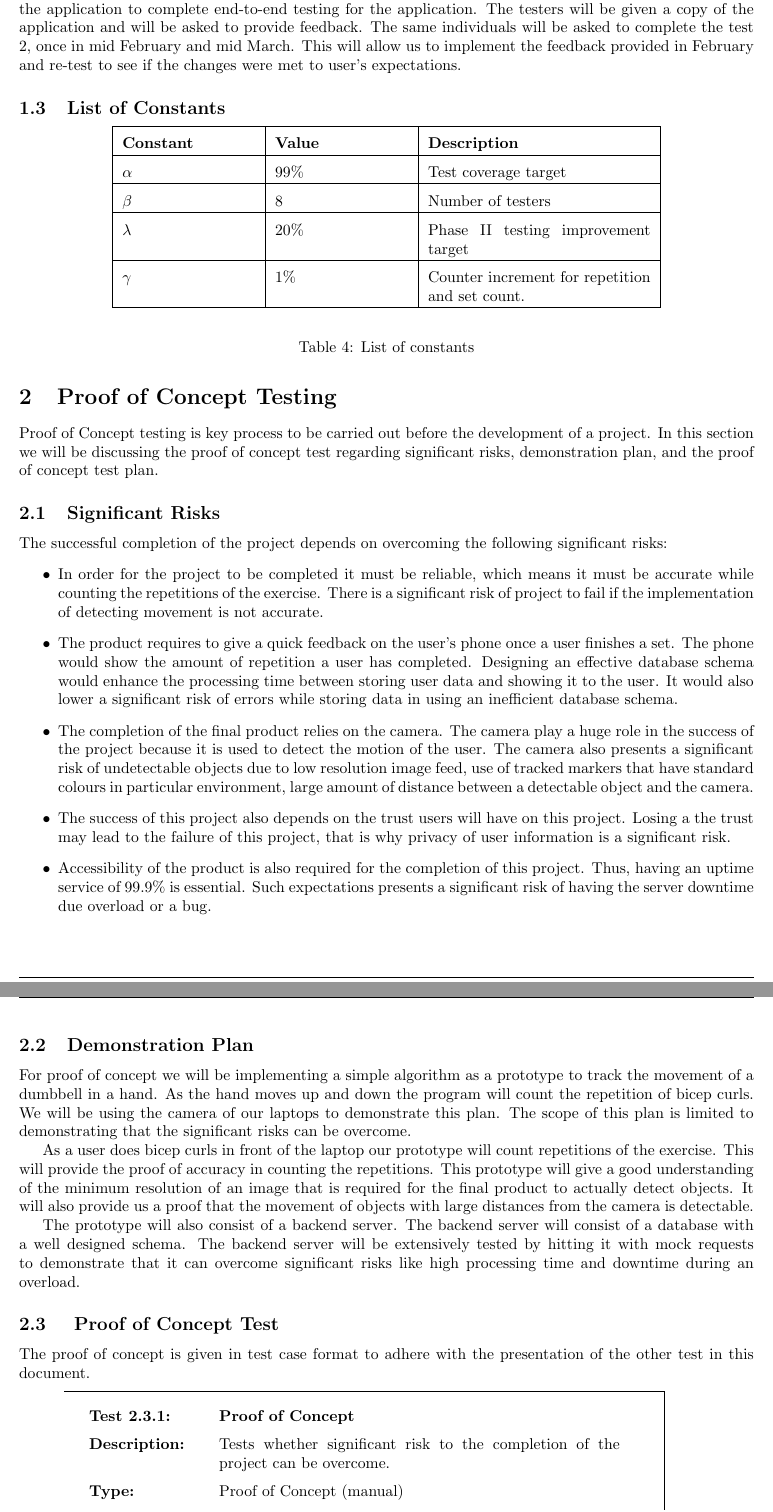
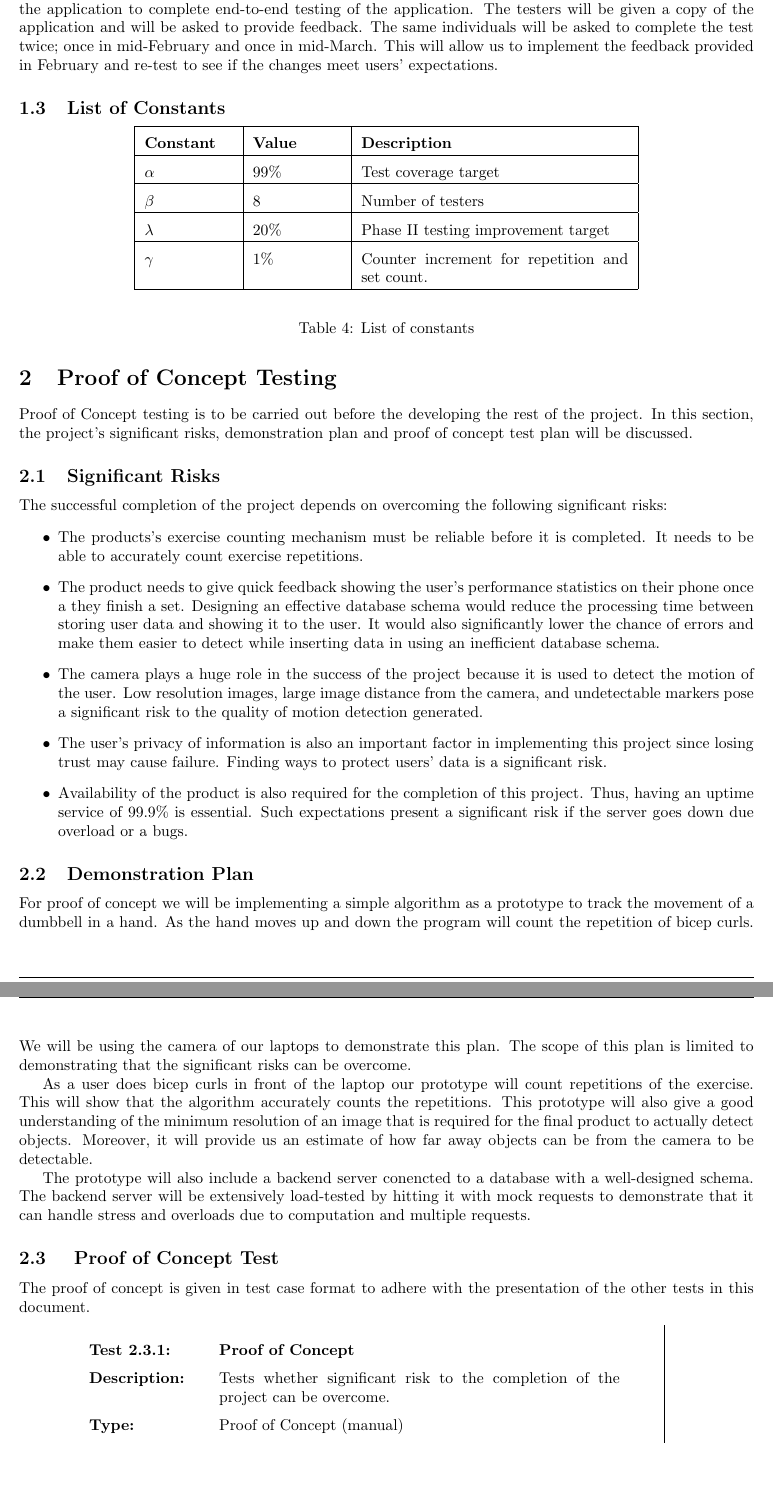
Before and after one commit to mclstbl/Capstone, a LaTeX document (Docs/TestPlan/TestPlan.tex): two parts of pages 4 and 5 of 18, joined at a grey line, cut so that both start at the same text, the shorter picture padded with empty space. The pictures show the PDF file Docs/TestPlan/bin/TestPlan.pdf that the author committed with the source.

Commit message:
testplan doc commit

```diff
--- a/Docs/TestPlan/TestPlan.tex
+++ b/Docs/TestPlan/TestPlan.tex
@@ -182,24 +182,31 @@ Manual testing will also be used to assess the overall user experience of the ap
 % PROOF OF CONCEPT
 %%%%%%%%%%%%%%%%%%%%%%%%%%%%%%%%%%%%%%%%%%%%%%%%%%%
 \section{Proof of Concept Testing}
-Proof of Concept testing is key process to be carried out before the development of a project. In this section we will be discussing the proof of concept test regarding significant risks, demonstration plan, and the proof of concept test plan.
+Proof of Concept testing is to be carried out before the developing the rest of the project. In this section, the project's significant risks, demonstration plan and proof of concept test plan will be discussed.
+
 \subsection{Significant Risks}
 The successful completion of the project depends on overcoming the following significant risks:
-    \begin{itemize}
-        \item In order for the project to be completed it must be reliable, which means it must be accurate while counting the repetitions of the exercise. There is a significant risk of project to fail if the implementation of detecting movement is not accurate.
-        \item The product requires to give a quick feedback on the user's phone once a user finishes a set. The phone would show the amount of repetition a user has completed. Designing an effective database schema would enhance the processing time between storing user data and showing it to the user. It would also lower a significant risk of errors while storing data in using an inefficient database schema.
-        \item The completion of the final product relies on the camera. The camera play a huge role in the success of the project because it is used to detect the motion of the user. The camera also presents a significant risk of undetectable objects due to low resolution image feed, use of tracked markers that have standard colours in particular environment, large amount of distance between a detectable object and the camera.
-        \item The success of this project also depends on the trust users will have on this project. Losing a the trust may lead to the failure of this project, that is why privacy of user information is a significant risk.
-        \item Accessibility of the product is also required for the completion of this project. Thus, having an uptime service of 99.9\% is essential. Such expectations presents a significant risk of having the server downtime due overload or a bug.
-    \end{itemize}
+\begin{itemize}
+    \item The products's exercise counting mechanism must be reliable before it is completed. It needs to be able to accurately count exercise repetitions.
+
+    \item The product needs to give quick feedback showing the user's performance statistics on their phone once a they finish a set. Designing an effective database schema would reduce the processing time between storing user data and showing it to the user. It would also significantly lower the chance of errors and make them easier to detect while inserting data in using an inefficient database schema.
+
+    \item The camera plays a huge role in the success of the project because it is used to detect the motion of the user. Low resolution images, large image distance from the camera, and undetectable markers pose a significant risk to the quality of motion detection generated.
+
+    \item The user's privacy of information is also an important factor in implementing this project since losing trust may cause failure. Finding ways to protect users' data is a significant risk.
+
+    \item Availability of the product is also required for the completion of this project. Thus, having an uptime service of 99.9\% is essential. Such expectations present a significant risk if the server goes down due overload or a bugs.
+\end{itemize}
+
 \subsection{Demonstration Plan}
 For proof of concept we will be implementing a simple algorithm as a prototype to track the movement of a dumbbell in a hand. As the hand moves up and down the program will count the repetition of bicep curls. We will be using the camera of our laptops to demonstrate this plan. The scope of this plan is limited to demonstrating that the significant risks can be overcome.
 
-As a user does bicep curls in front of the laptop our prototype will count repetitions of the exercise. This will provide the proof of accuracy in counting the repetitions. This prototype will give a good understanding of the minimum resolution of an image that is required for the final product to actually detect objects. It will also provide us a proof that the movement of objects with large distances from the camera is detectable.
+As a user does bicep curls in front of the laptop our prototype will count repetitions of the exercise. This will show that the algorithm accurately counts the repetitions. This prototype will also give a good understanding of the minimum resolution of an image that is required for the final product to actually detect objects. Moreover, it will provide us an estimate of how far away objects can be from the camera to be detectable.
 
-The prototype will also consist of a backend server. The backend server will consist of a database with a well designed schema. The backend server will be extensively tested by hitting it with mock requests to demonstrate that it can overcome significant risks like high processing time and downtime during an overload.
+The prototype will also include a backend server conencted to a database with a well-designed schema. The backend server will be extensively load-tested by hitting it with mock requests to demonstrate that it can handle stress and overloads due to computation and multiple requests.
+
 \subsection{ Proof of Concept Test}
-The proof of concept is given in test case format to adhere with the presentation of the other test in this document.
+The proof of concept is given in test case format to adhere with the presentation of the other tests in this document.
 \begingroup
 \begin{testcase}
     \tctit{Test 2.3.1:}{Proof of Concept} \\
```
Also changed, not shown: Docs/TestPlan/bin/TestPlan.pdf, Docs/TestPlan/TestPlan.tex (6 more changed lines).
